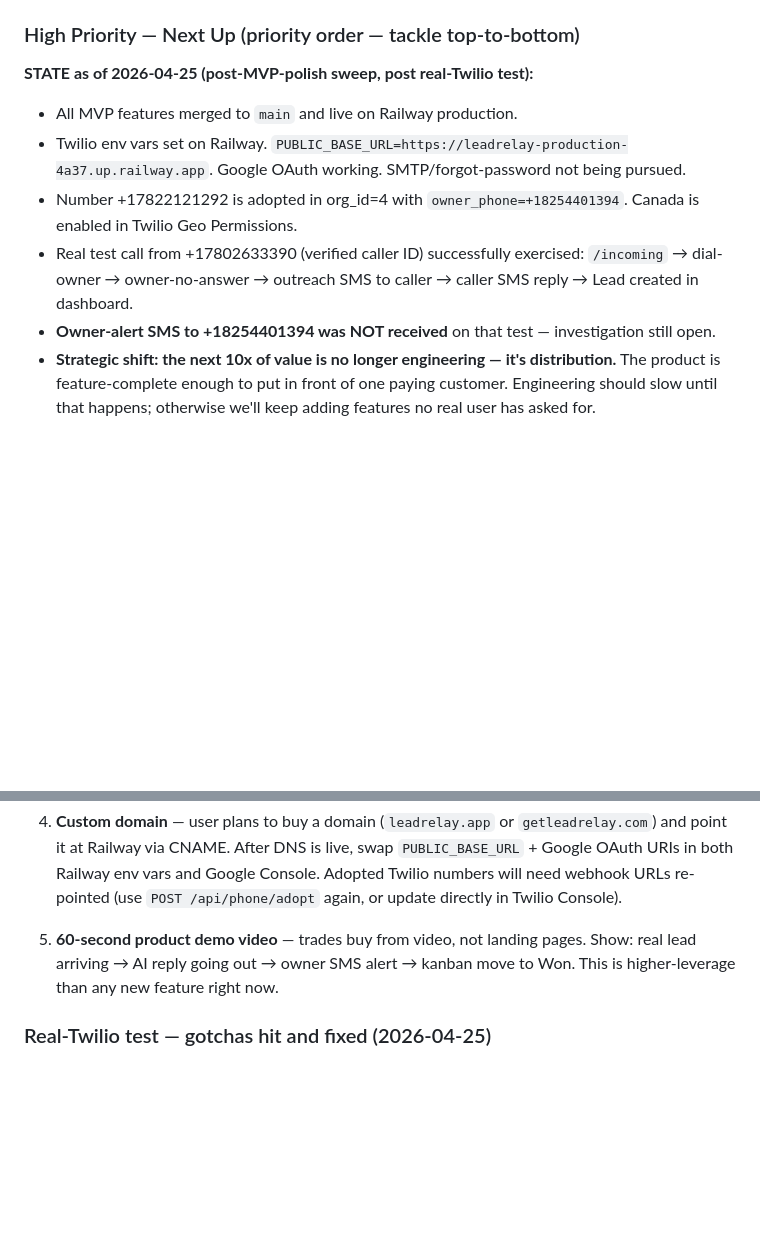
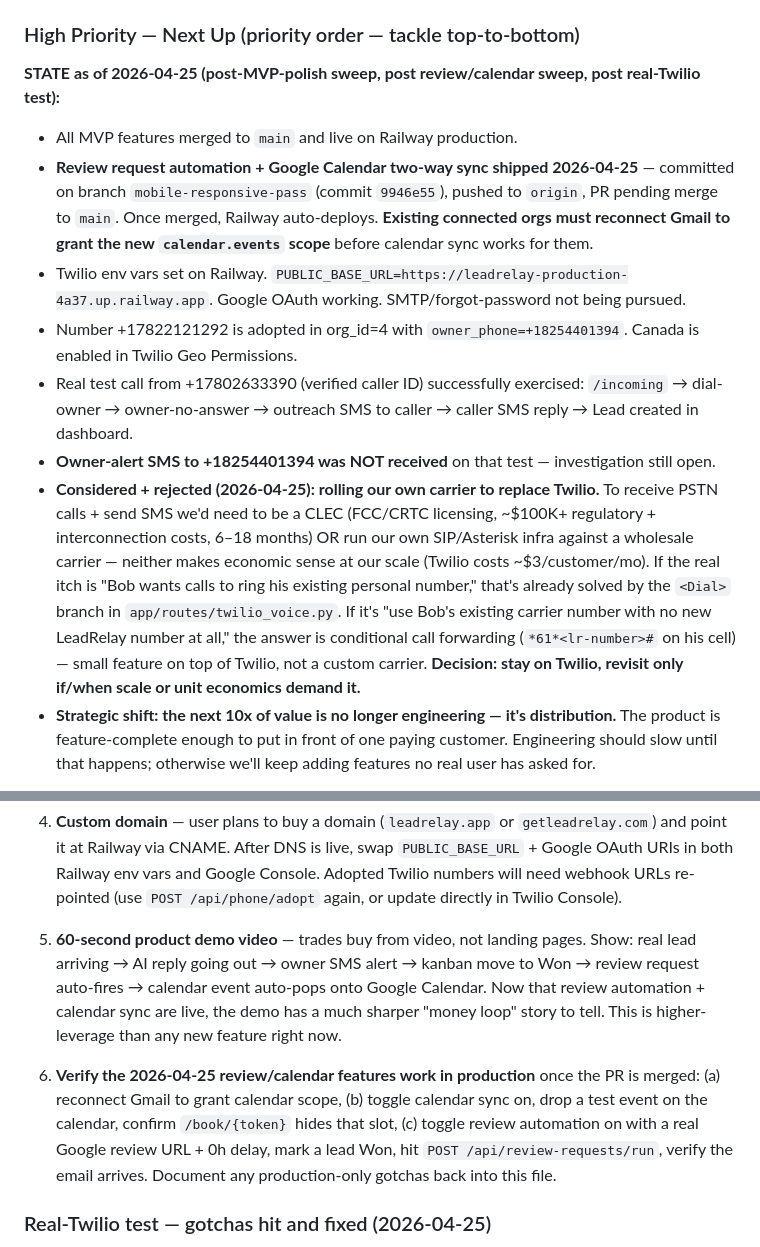
Before and after one commit to rmedele/Relinqo, a Markdown page: CLAUDE.md, 2 parts joined by grey strips. Drawn GitHub-style; blank space fills up the shorter version.

Commit message:
Update CLAUDE.md with current state + carrier-vs-Twilio decision
Records that review automation + calendar sync are pending PR merge,
and documents the rejected option of rolling our own carrier (CLEC
licensing + SIP infra not viable at this scale).

Co-Authored-By: Claude Opus 4.7 <noreply@anthropic.com>

```diff
--- a/CLAUDE.md
+++ b/CLAUDE.md
@@ -66,12 +66,14 @@ The full flow works end-to-end: Gmail connects via OAuth, incoming emails are po
 
 ### High Priority — Next Up (priority order — tackle top-to-bottom)
 
-**STATE as of 2026-04-25 (post-MVP-polish sweep, post real-Twilio test):**
+**STATE as of 2026-04-25 (post-MVP-polish sweep, post review/calendar sweep, post real-Twilio test):**
 - All MVP features merged to `main` and live on Railway production.
+- **Review request automation + Google Calendar two-way sync shipped 2026-04-25** — committed on branch `mobile-responsive-pass` (commit `9946e55`), pushed to `origin`, PR pending merge to `main`. Once merged, Railway auto-deploys. **Existing connected orgs must reconnect Gmail to grant the new `calendar.events` scope** before calendar sync works for them.
 - Twilio env vars set on Railway. `PUBLIC_BASE_URL=https://leadrelay-production-4a37.up.railway.app`. Google OAuth working. SMTP/forgot-password not being pursued.
 - Number +17822121292 is adopted in org_id=4 with `owner_phone=+18254401394`. Canada is enabled in Twilio Geo Permissions.
 - Real test call from +17802633390 (verified caller ID) successfully exercised: `/incoming` → dial-owner → owner-no-answer → outreach SMS to caller → caller SMS reply → Lead created in dashboard.
 - **Owner-alert SMS to +18254401394 was NOT received** on that test — investigation still open.
+- **Considered + rejected (2026-04-25): rolling our own carrier to replace Twilio.** To receive PSTN calls + send SMS we'd need to be a CLEC (FCC/CRTC licensing, ~$100K+ regulatory + interconnection costs, 6–18 months) OR run our own SIP/Asterisk infra against a wholesale carrier — neither makes economic sense at our scale (Twilio costs ~$3/customer/mo). If the real itch is "Bob wants calls to ring his existing personal number," that's already solved by the `<Dial>` branch in `app/routes/twilio_voice.py`. If it's "use Bob's existing carrier number with no new LeadRelay number at all," the answer is conditional call forwarding (`*61*<lr-number>#` on his cell) — small feature on top of Twilio, not a custom carrier. **Decision: stay on Twilio, revisit only if/when scale or unit economics demand it.**
 - **Strategic shift: the next 10x of value is no longer engineering — it's distribution.** The product is feature-complete enough to put in front of one paying customer. Engineering should slow until that happens; otherwise we'll keep adding features no real user has asked for.
 
 1. **Get this in front of one real plumber/HVAC tech for 30–60 days** — comp them, watch what they actually use, kill what they don't. Until there's one anecdote of "I won $X jobs because of this," every product decision is a guess. Source ideas: Reese's personal network, local trades Facebook groups, r/plumbing, cold outreach to 5–10 local businesses with a free-pilot offer.
@@ -86,7 +88,9 @@ The full flow works end-to-end: Gmail connects via OAuth, incoming emails are po
 
 4. **Custom domain** — user plans to buy a domain (`leadrelay.app` or `getleadrelay.com`) and point it at Railway via CNAME. After DNS is live, swap `PUBLIC_BASE_URL` + Google OAuth URIs in both Railway env vars and Google Console. Adopted Twilio numbers will need webhook URLs re-pointed (use `POST /api/phone/adopt` again, or update directly in Twilio Console).
 
-5. **60-second product demo video** — trades buy from video, not landing pages. Show: real lead arriving → AI reply going out → owner SMS alert → kanban move to Won. This is higher-leverage than any new feature right now.
+5. **60-second product demo video** — trades buy from video, not landing pages. Show: real lead arriving → AI reply going out → owner SMS alert → kanban move to Won → review request auto-fires → calendar event auto-pops onto Google Calendar. Now that review automation + calendar sync are live, the demo has a much sharper "money loop" story to tell. This is higher-leverage than any new feature right now.
+
+6. **Verify the 2026-04-25 review/calendar features work in production** once the PR is merged: (a) reconnect Gmail to grant calendar scope, (b) toggle calendar sync on, drop a test event on the calendar, confirm `/book/{token}` hides that slot, (c) toggle review automation on with a real Google review URL + 0h delay, mark a lead Won, hit `POST /api/review-requests/run`, verify the email arrives. Document any production-only gotchas back into this file.
 
 ### Real-Twilio test — gotchas hit and fixed (2026-04-25)
 - **Twilio auth token had a trailing whitespace** in the Railway env var. Symptom: every webhook returned 403 "signature mismatch" → Twilio plays "we are sorry, an application error has occurred." Strip whitespace; redeploy.
```
